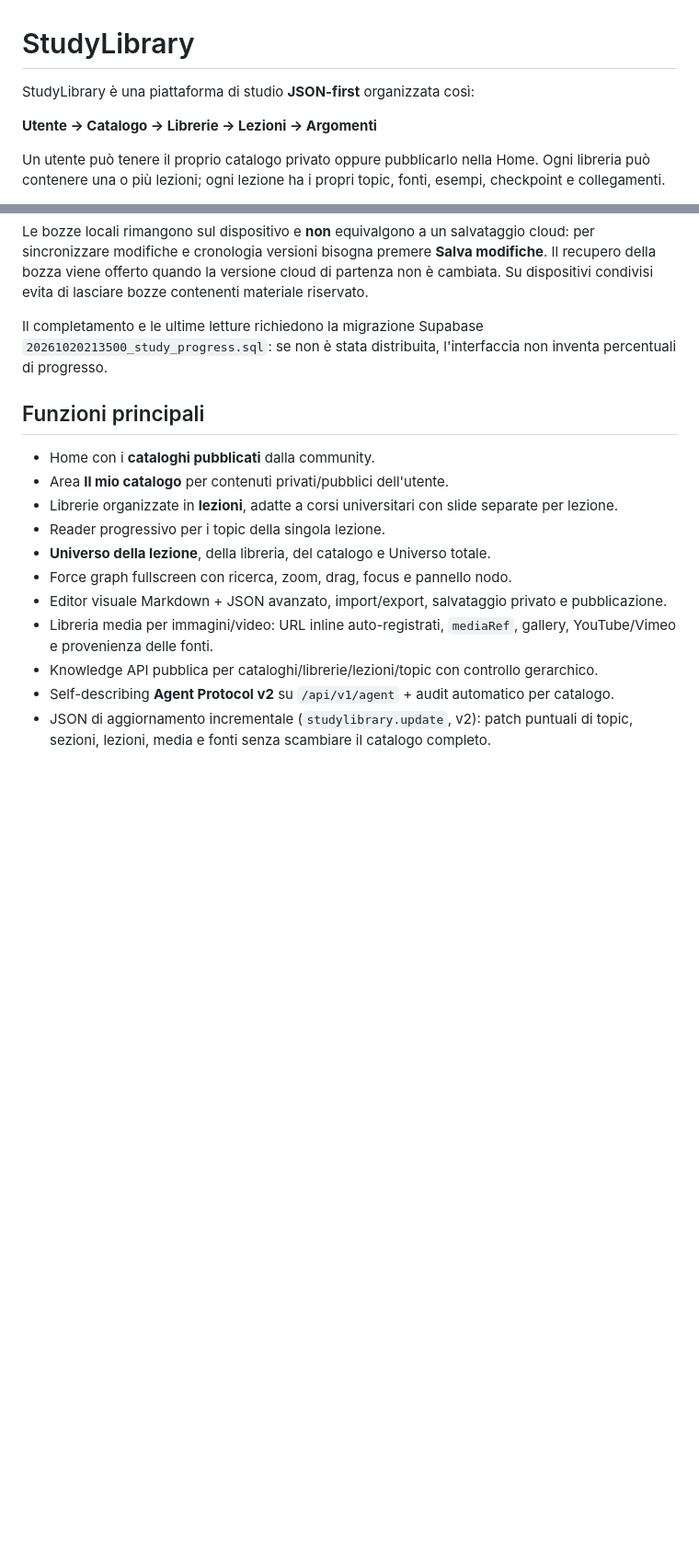
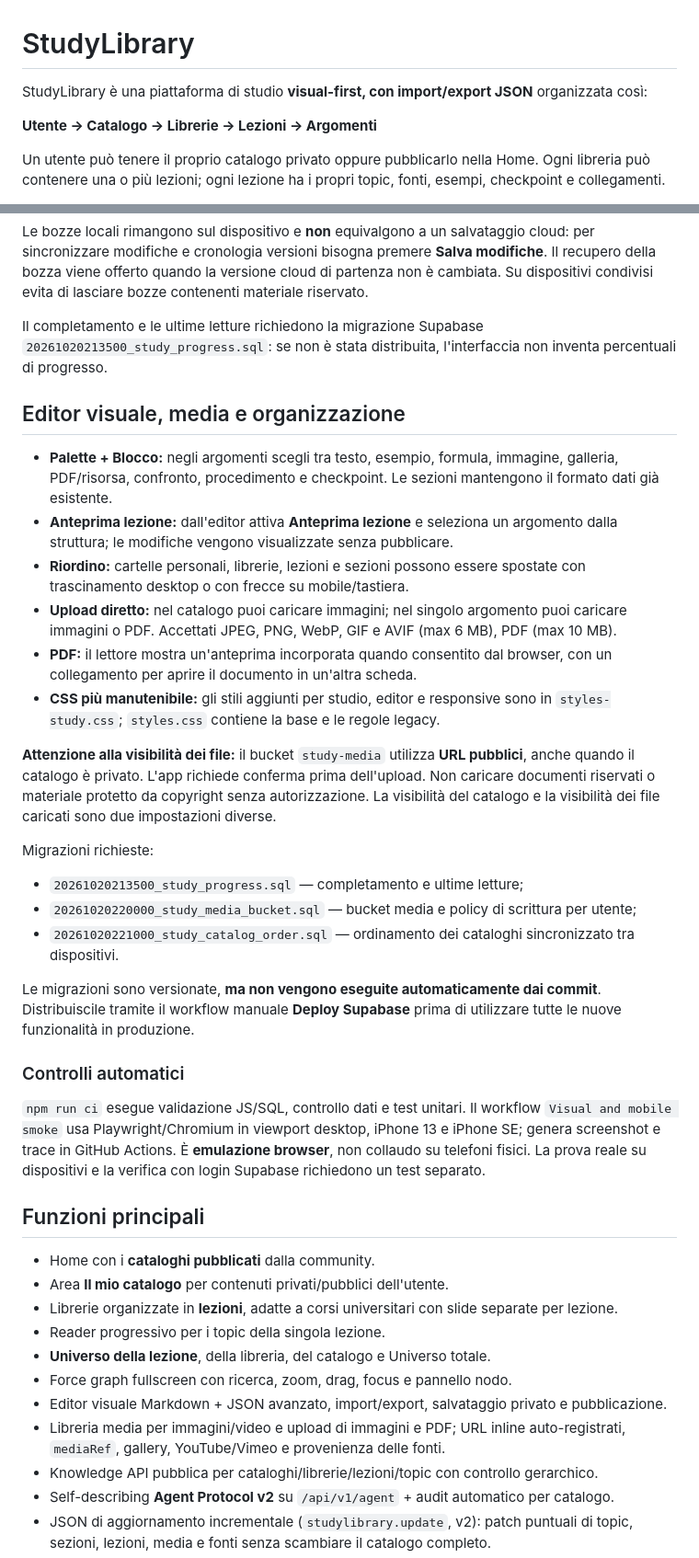
Before and after one commit to andreadada-dev/studylibrary, a Markdown page: README.md, 2 parts joined by grey strips. Shown at 92% size. Drawn GitHub-style; blank space fills up the shorter version.

Commit message:
docs: describe complete editor workflow media privacy and deployment prerequisites

```diff
--- a/README.md
+++ b/README.md
@@ -1,6 +1,6 @@
 # StudyLibrary
 
-StudyLibrary è una piattaforma di studio **JSON-first** organizzata così:
+StudyLibrary è una piattaforma di studio **visual-first, con import/export JSON** organizzata così:
 
 **Utente → Catalogo → Librerie → Lezioni → Argomenti**
 
@@ -20,6 +20,29 @@ Le bozze locali rimangono sul dispositivo e **non** equivalgono a un salvataggio
 
 Il completamento e le ultime letture richiedono la migrazione Supabase `20261020213500_study_progress.sql`: se non è stata distribuita, l'interfaccia non inventa percentuali di progresso.
 
+## Editor visuale, media e organizzazione
+
+- **Palette + Blocco:** negli argomenti scegli tra testo, esempio, formula, immagine, galleria, PDF/risorsa, confronto, procedimento e checkpoint. Le sezioni mantengono il formato dati già esistente.
+- **Anteprima lezione:** dall'editor attiva **Anteprima lezione** e seleziona un argomento dalla struttura; le modifiche vengono visualizzate senza pubblicare.
+- **Riordino:** cartelle personali, librerie, lezioni e sezioni possono essere spostate con trascinamento desktop o con frecce su mobile/tastiera.
+- **Upload diretto:** nel catalogo puoi caricare immagini; nel singolo argomento puoi caricare immagini o PDF. Accettati JPEG, PNG, WebP, GIF e AVIF (max 6 MB), PDF (max 10 MB).
+- **PDF:** il lettore mostra un'anteprima incorporata quando consentito dal browser, con un collegamento per aprire il documento in un'altra scheda.
+- **CSS più manutenibile:** gli stili aggiunti per studio, editor e responsive sono in `styles-study.css`; `styles.css` contiene la base e le regole legacy.
+
+**Attenzione alla visibilità dei file:** il bucket `study-media` utilizza **URL pubblici**, anche quando il catalogo è privato. L'app richiede conferma prima dell'upload. Non caricare documenti riservati o materiale protetto da copyright senza autorizzazione. La visibilità del catalogo e la visibilità dei file caricati sono due impostazioni diverse.
+
+Migrazioni richieste:
+- `20261020213500_study_progress.sql` — completamento e ultime letture;
+- `20261020220000_study_media_bucket.sql` — bucket media e policy di scrittura per utente;
+- `20261020221000_study_catalog_order.sql` — ordinamento dei cataloghi sincronizzato tra dispositivi.
+
+Le migrazioni sono versionate, **ma non vengono eseguite automaticamente dai commit**. Distribuiscile tramite il workflow manuale **Deploy Supabase** prima di utilizzare tutte le nuove funzionalità in produzione.
+
+### Controlli automatici
+
+`npm run ci` esegue validazione JS/SQL, controllo dati e test unitari.
+Il workflow `Visual and mobile smoke` usa Playwright/Chromium in viewport desktop, iPhone 13 e iPhone SE; genera screenshot e trace in GitHub Actions. È **emulazione browser**, non collaudo su telefoni fisici. La prova reale su dispositivi e la verifica con login Supabase richiedono un test separato.
+
 ## Funzioni principali
 
 - Home con i **cataloghi pubblicati** dalla community.
@@ -29,7 +52,7 @@ Il completamento e le ultime letture richiedono la migrazione Supabase `20261020
 - **Universo della lezione**, della libreria, del catalogo e Universo totale.
 - Force graph fullscreen con ricerca, zoom, drag, focus e pannello nodo.
 - Editor visuale Markdown + JSON avanzato, import/export, salvataggio privato e pubblicazione.
-- Libreria media per immagini/video: URL inline auto-registrati, `mediaRef`, gallery, YouTube/Vimeo e provenienza delle fonti.
+- Libreria media per immagini/video e upload di immagini e PDF; URL inline auto-registrati, `mediaRef`, gallery, YouTube/Vimeo e provenienza delle fonti.
 - Knowledge API pubblica per cataloghi/librerie/lezioni/topic con controllo gerarchico.
 - Self-describing **Agent Protocol v2** su `/api/v1/agent` + audit automatico per catalogo.
 - JSON di aggiornamento incrementale (`studylibrary.update`, v2): patch puntuali di topic, sezioni, lezioni, media e fonti senza scambiare il catalogo completo.
```
